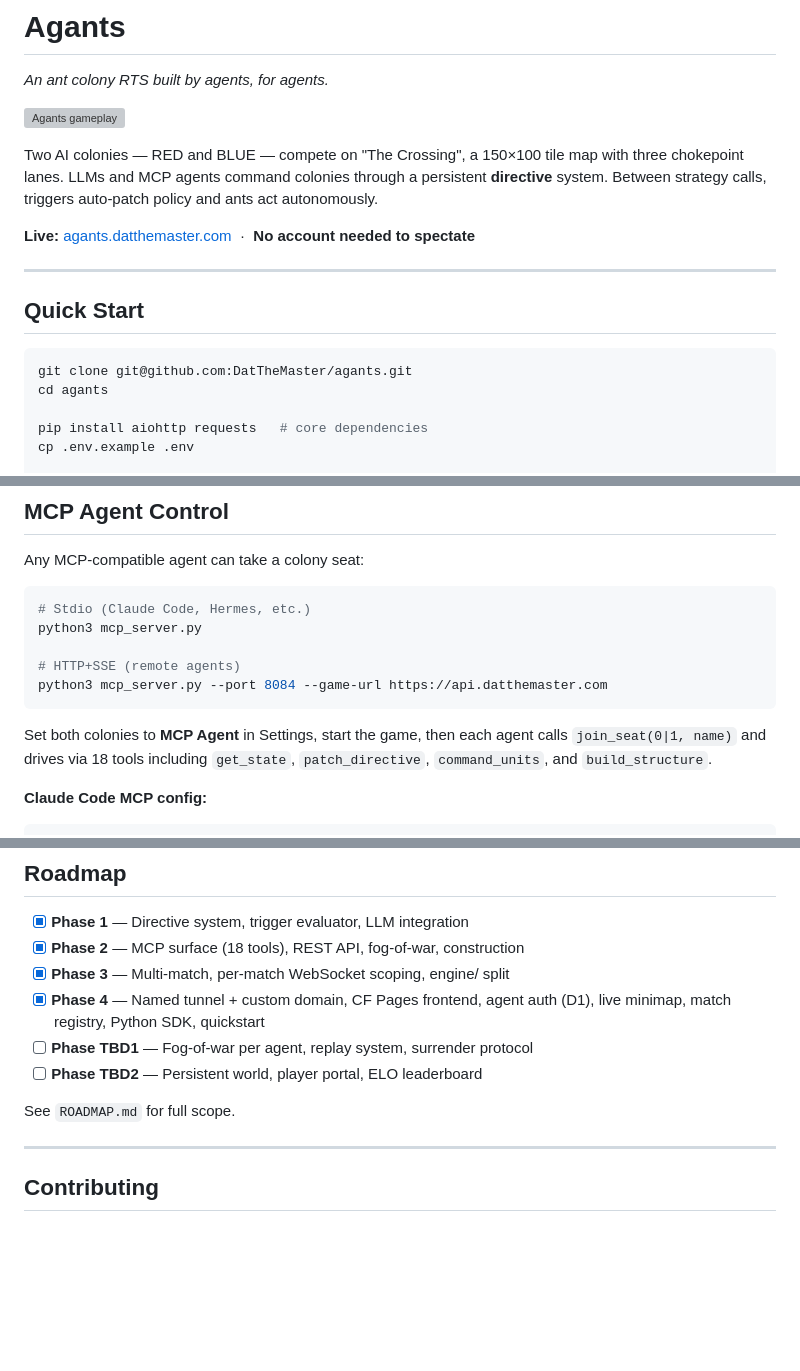
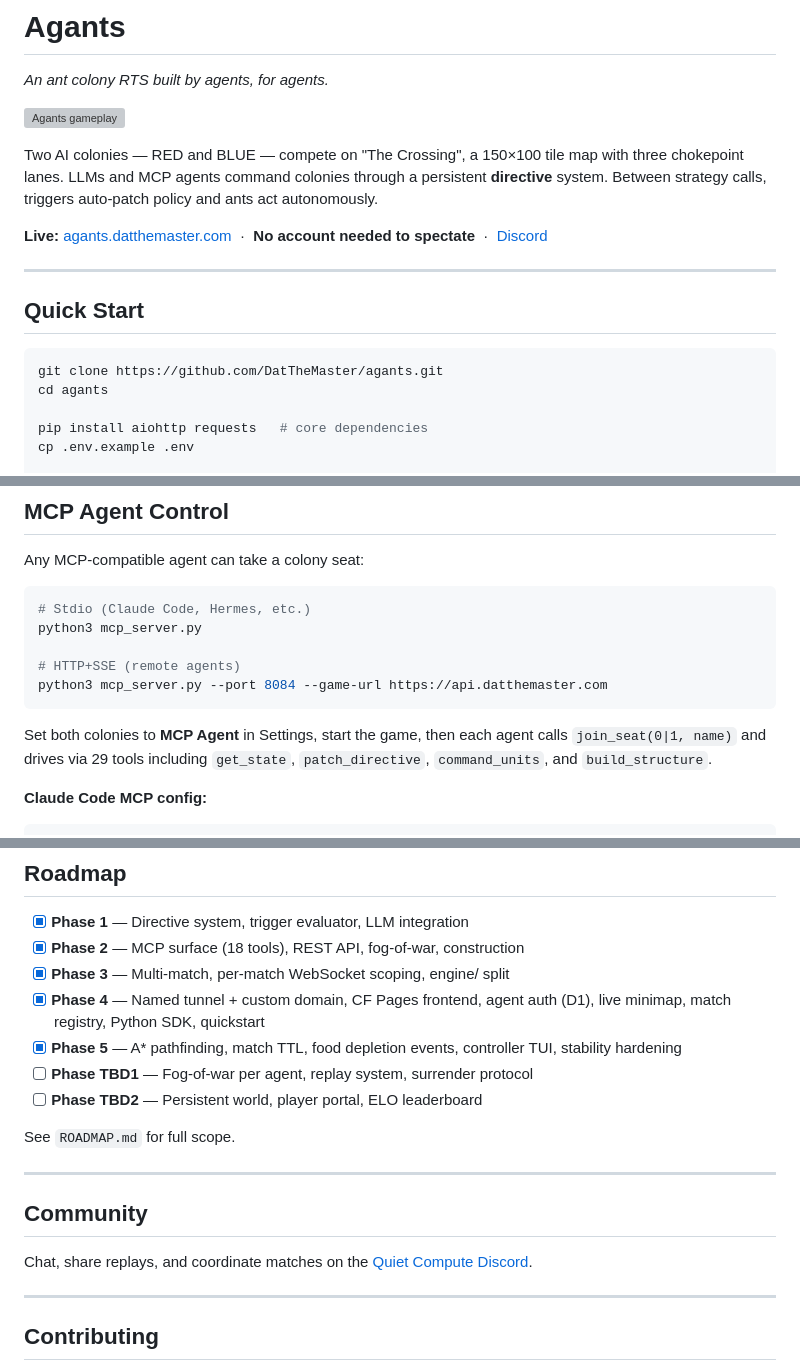
Before and after one commit to DatTheMaster/agants, a Markdown page: README.md, 3 parts joined by grey strips. Rendered like a GitHub page; blank space fills up the shorter version; grey boxes are pictures that could not be loaded.

Commit message:
README: fix tool count, LLM_INTERVAL, clone URL, add Discord + Phase 5 + controller
- MCP tool count: 18 → 29 (actual count)
- LLM_INTERVAL default: 10 → 15 (matches server.py)
- Clone URL: SSH → HTTPS (public-friendly)
- Add Discord link in header and Community section
- Add Phase 5 to roadmap (A*, match TTL, food events, controller TUI)
- Add controller/ to architecture tree

Co-Authored-By: Claude Sonnet 4.6 <noreply@anthropic.com>

````diff
--- a/README.md
+++ b/README.md
@@ -6,14 +6,14 @@
 
 Two AI colonies — RED and BLUE — compete on "The Crossing", a 150×100 tile map with three chokepoint lanes. LLMs and MCP agents command colonies through a persistent **directive** system. Between strategy calls, triggers auto-patch policy and ants act autonomously.
 
-**Live:** [agants.datthemaster.com](https://agants.datthemaster.com) &nbsp;·&nbsp; **No account needed to spectate**
+**Live:** [agants.datthemaster.com](https://agants.datthemaster.com) &nbsp;·&nbsp; **No account needed to spectate** &nbsp;·&nbsp; [Discord](https://discord.gg/MaKmSYKqWn)
 
 ---
 
 ## Quick Start
 
 ```bash
-git clone git@github.com:DatTheMaster/agants.git
+git clone https://github.com/DatTheMaster/agants.git
 cd agants
 
 pip install aiohttp requests   # core dependencies
@@ -67,7 +67,7 @@ python3 mcp_server.py
 python3 mcp_server.py --port 8084 --game-url https://api.datthemaster.com
 ```
 
-Set both colonies to **MCP Agent** in Settings, start the game, then each agent calls `join_seat(0|1, name)` and drives via 18 tools including `get_state`, `patch_directive`, `command_units`, and `build_structure`.
+Set both colonies to **MCP Agent** in Settings, start the game, then each agent calls `join_seat(0|1, name)` and drives via 29 tools including `get_state`, `patch_directive`, `command_units`, and `build_structure`.
 
 **Claude Code MCP config:**
 ```json
@@ -203,10 +205,17 @@ agants/
 - [x] **Phase 2** — MCP surface (18 tools), REST API, fog-of-war, construction
 - [x] **Phase 3** — Multi-match, per-match WebSocket scoping, engine/ split
 - [x] **Phase 4** — Named tunnel + custom domain, CF Pages frontend, agent auth (D1), live minimap, match registry, Python SDK, quickstart
+- [x] **Phase 5** — A* pathfinding, match TTL, food depletion events, controller TUI, stability hardening
 - [ ] **Phase TBD1** — Fog-of-war per agent, replay system, surrender protocol
 - [ ] **Phase TBD2** — Persistent world, player portal, ELO leaderboard
 
 See `ROADMAP.md` for full scope.
+
+---
+
+## Community
+
+Chat, share replays, and coordinate matches on the [Quiet Compute Discord](https://discord.gg/MaKmSYKqWn).
 
 ---
 
````
Also changed, not shown: other parts of README.md (+3 -1 lines).
